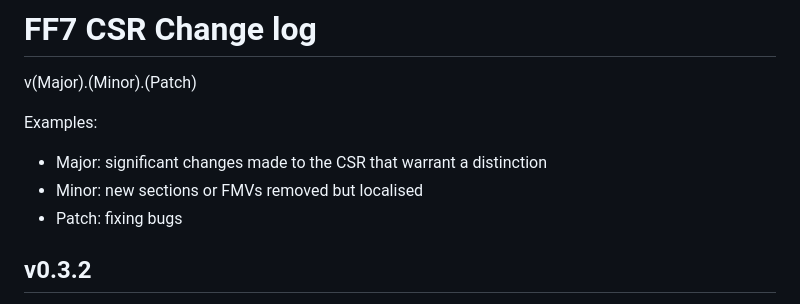
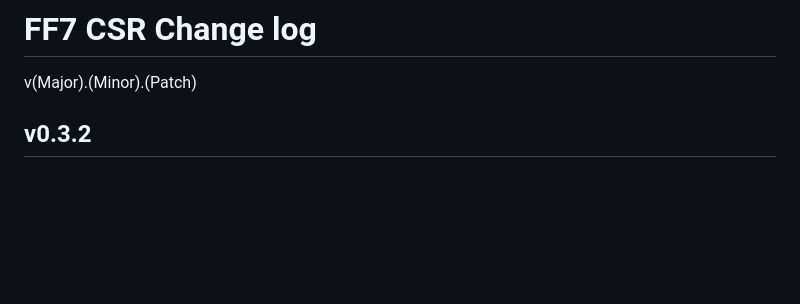
Before and after one commit to individualcontributordev/Final-Fantasy-7-CSR, a Markdown page: CHANGELOG.md, the part around the change. GitHub-like rendering; blank space fills up the shorter version.

Commit message:
updates to chanelog

```diff
--- a/CHANGELOG.md
+++ b/CHANGELOG.md
@@ -2,11 +2,6 @@
 # FF7 CSR Change log
 
 v(Major).(Minor).(Patch)
-
-Examples:
-- Major: significant changes made to the CSR that warrant a distinction
-- Minor: new sections or FMVs removed but localised
-- Patch: fixing bugs
 
 ## v0.3.2
 
```
